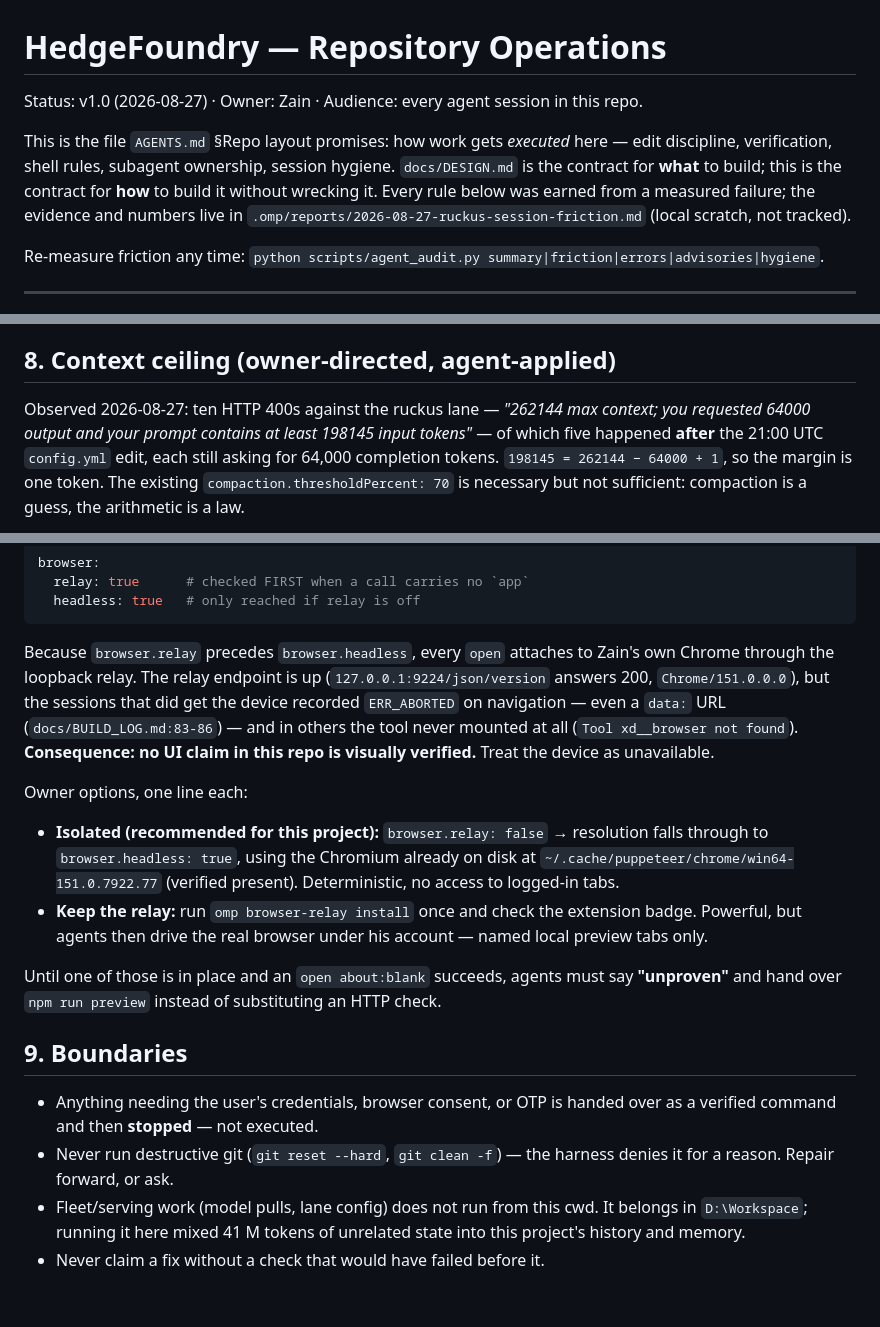
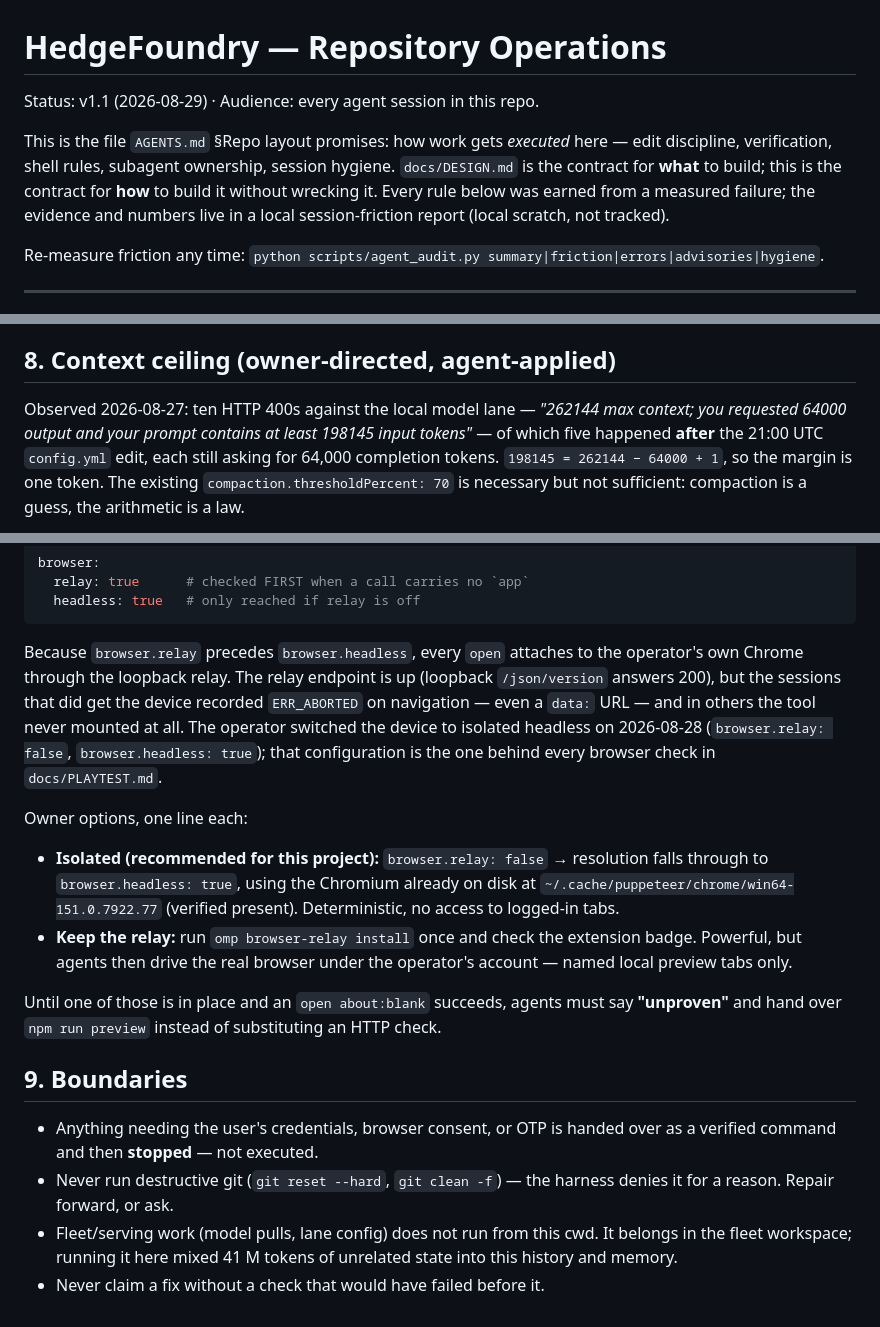
Before and after one commit to VestigeClub/hedgefoundry, a Markdown page: docs/OPERATIONS.md, 3 parts joined by grey strips. Drawn GitHub-style.

````diff
--- a/docs/OPERATIONS.md
+++ b/docs/OPERATIONS.md
@@ -1,12 +1,12 @@
 # HedgeFoundry — Repository Operations
 
-Status: v1.0 (2026-08-27) · Owner: Zain · Audience: every agent session in this repo.
+Status: v1.1 (2026-08-29) · Audience: every agent session in this repo.
 
 This is the file `AGENTS.md` §Repo layout promises: how work gets *executed* here —
 edit discipline, verification, shell rules, subagent ownership, session hygiene.
 `docs/DESIGN.md` is the contract for **what** to build; this is the contract for
 **how** to build it without wrecking it. Every rule below was earned from a measured
-failure; the evidence and numbers live in `.omp/reports/2026-08-27-ruckus-session-friction.md`
+failure; the evidence and numbers live in a local session-friction report
 (local scratch, not tracked).
 
 Re-measure friction any time: `python scripts/agent_audit.py summary|friction|errors|advisories|hygiene`.
@@ -138,7 +138,7 @@ unproven** and hand the URL to the user. An HTTP 200 is not proof the game runs.
 
 ## 8. Context ceiling (owner-directed, agent-applied)
 
-Observed 2026-08-27: ten HTTP 400s against the ruckus lane — *"262144 max context; you
+Observed 2026-08-27: ten HTTP 400s against the local model lane — *"262144 max context; you
 requested 64000 output and your prompt contains at least 198145 input tokens"* — of which
 five happened **after** the 21:00 UTC `config.yml` edit, each still asking for 64,000
 completion tokens. `198145 = 262144 − 64000 + 1`, so the margin is one token. The existing
@@ -180,12 +180,13 @@ browser:
   headless: true   # only reached if relay is off
 ```
 
-Because `browser.relay` precedes `browser.headless`, every `open` attaches to Zain's own
-Chrome through the loopback relay. The relay endpoint is up (`127.0.0.1:9224/json/version`
-answers 200, `Chrome/151.0.0.0`), but the sessions that did get the device recorded
-`ERR_ABORTED` on navigation — even a `data:` URL (`docs/BUILD_LOG.md:83-86`) — and in others
-the tool never mounted at all (`Tool xd__browser not found`). **Consequence: no UI claim in
-this repo is visually verified.** Treat the device as unavailable.
+Because `browser.relay` precedes `browser.headless`, every `open` attaches to the
+operator's own Chrome through the loopback relay. The relay endpoint is up (loopback
+`/json/version` answers 200), but the sessions that did get the device recorded
+`ERR_ABORTED` on navigation — even a `data:` URL — and in others the tool never
+mounted at all. The operator switched the device to isolated headless on 2026-08-28
+(`browser.relay: false`, `browser.headless: true`); that configuration is the one behind
+every browser check in `docs/PLAYTEST.md`.
 
 Owner options, one line each:
 
@@ -194,8 +195,8 @@ Owner options, one line each:
   `~/.cache/puppeteer/chrome/win64-151.0.7922.77` (verified present). Deterministic, no
   access to logged-in tabs.
 - **Keep the relay:** run `omp browser-relay install` once and check the extension badge.
-  Powerful, but agents then drive the real browser under his account — named local preview
-  tabs only.
+  Powerful, but agents then drive the real browser under the operator's account —
+  named local preview tabs only.
 
 Until one of those is in place and an `open about:blank` succeeds, agents must say
 **"unproven"** and hand over `npm run preview` instead of substituting an HTTP check.
@@ -207,6 +208,6 @@ Until one of those is in place and an `open about:blank` succeeds, agents must s
 - Never run destructive git (`git reset --hard`, `git clean -f`) — the harness denies it
   for a reason. Repair forward, or ask.
 - Fleet/serving work (model pulls, lane config) does not run from this cwd. It belongs in
-  `D:\Workspace`; running it here mixed 41 M tokens of unrelated state into this project's
+  the fleet workspace; running it here mixed 41 M tokens of unrelated state into this
   history and memory.
 - Never claim a fix without a check that would have failed before it.
````
Also changed, not shown: AGENTS.md (+2 -2 lines), docs/BUILD_LOG.md (+24 -0 lines).
